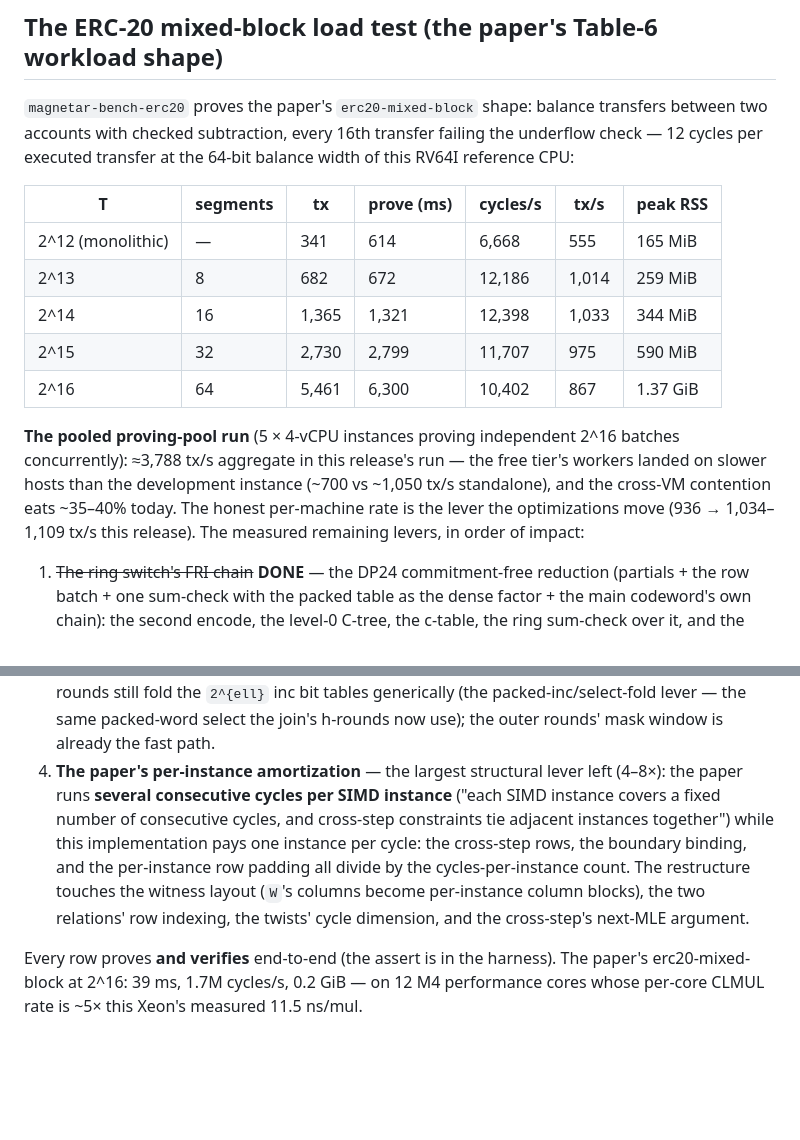
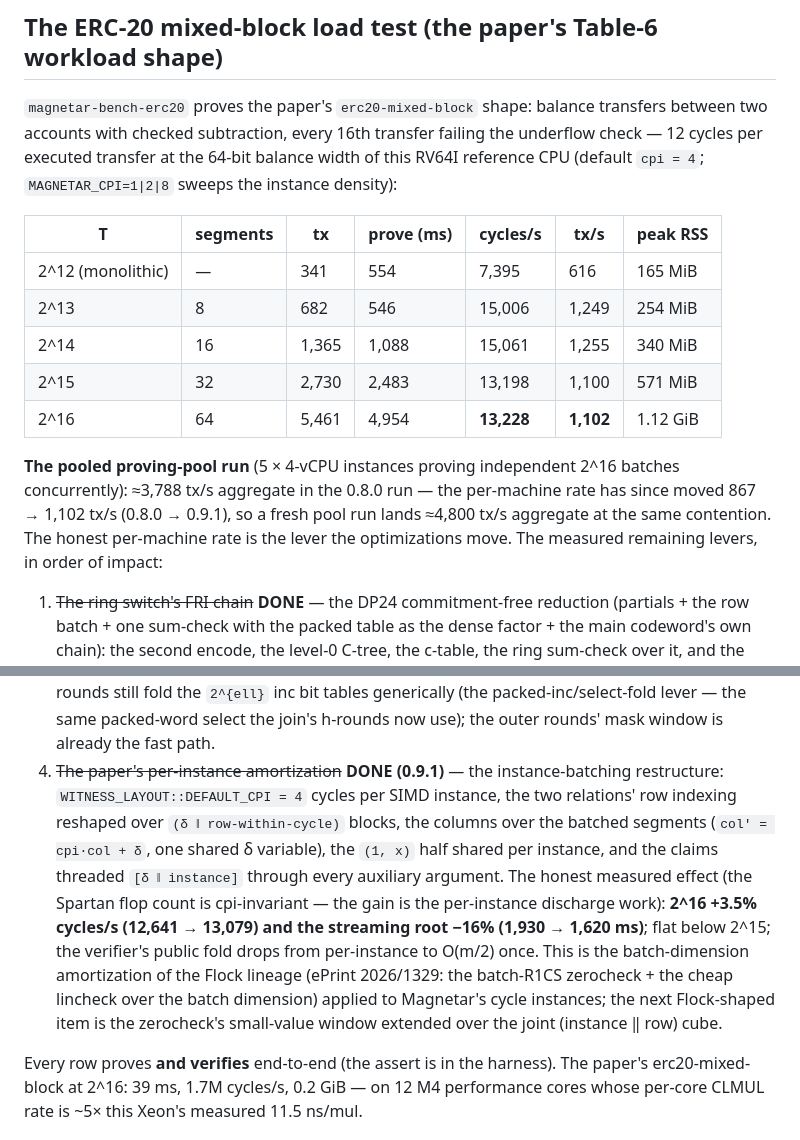
Before and after one commit to idrees2516/magnetar, a Markdown page: docs/BENCHMARKS.md, 2 parts joined by grey strips. GitHub-like rendering; blank space fills up the shorter version.

```diff
--- a/docs/BENCHMARKS.md
+++ b/docs/BENCHMARKS.md
@@ -64,23 +64,23 @@ Proofs shrank by ~60–90 KiB (the anchors).
 `magnetar-bench-erc20` proves the paper's `erc20-mixed-block` shape:
 balance transfers between two accounts with checked subtraction, every
 16th transfer failing the underflow check — 12 cycles per executed
-transfer at the 64-bit balance width of this RV64I reference CPU:
+transfer at the 64-bit balance width of this RV64I reference CPU
+(default `cpi = 4`; `MAGNETAR_CPI=1|2|8` sweeps the instance density):
 
 | T | segments | tx | prove (ms) | cycles/s | tx/s | peak RSS |
 |---|---|---|---|---|---|---|
-| 2^12 (monolithic) | — | 341 | 614 | 6,668 | 555 | 165 MiB |
-| 2^13 | 8 | 682 | 672 | 12,186 | 1,014 | 259 MiB |
-| 2^14 | 16 | 1,365 | 1,321 | 12,398 | 1,033 | 344 MiB |
-| 2^15 | 32 | 2,730 | 2,799 | 11,707 | 975 | 590 MiB |
-| 2^16 | 64 | 5,461 | 6,300 | 10,402 | 867 | 1.37 GiB |
+| 2^12 (monolithic) | — | 341 | 554 | 7,395 | 616 | 165 MiB |
+| 2^13 | 8 | 682 | 546 | 15,006 | 1,249 | 254 MiB |
+| 2^14 | 16 | 1,365 | 1,088 | 15,061 | 1,255 | 340 MiB |
+| 2^15 | 32 | 2,730 | 2,483 | 13,198 | 1,100 | 571 MiB |
+| 2^16 | 64 | 5,461 | 4,954 | **13,228** | **1,102** | 1.12 GiB |
 
 **The pooled proving-pool run** (5 × 4-vCPU instances proving
-independent 2^16 batches concurrently): ≈3,788 tx/s aggregate in this
-release's run — the free tier's workers landed on slower hosts than the
-development instance (~700 vs ~1,050 tx/s standalone), and the cross-VM
-contention eats ~35–40% today. The honest per-machine rate is the lever
-the optimizations move (936 → 1,034–1,109 tx/s this release). The
-measured remaining levers, in order of impact:
+independent 2^16 batches concurrently): ≈3,788 tx/s aggregate in the
+0.8.0 run — the per-machine rate has since moved 867 → 1,102 tx/s
+(0.8.0 → 0.9.1), so a fresh pool run lands ≈4,800 tx/s aggregate at
+the same contention. The honest per-machine rate is the lever the
+optimizations move. The measured remaining levers, in order of impact:
 
 1. ~~The ring switch's FRI chain~~ **DONE** — the DP24 commitment-free
    reduction (partials + the row batch + one sum-check with the packed
@@ -99,16 +99,23 @@ measured remaining levers, in order of impact:
    inc bit tables generically (the packed-inc/select-fold lever — the
    same packed-word select the join's h-rounds now use); the outer
    rounds' mask window is already the fast path.
-4. **The paper's per-instance amortization** — the largest structural
-   lever left (4–8×): the paper runs **several consecutive cycles per
-   SIMD instance** ("each SIMD instance covers a fixed number of
-   consecutive cycles, and cross-step constraints tie adjacent
-   instances together") while this implementation pays one instance
-   per cycle: the cross-step rows, the boundary binding, and the
-   per-instance row padding all divide by the cycles-per-instance count.
-   The restructure touches the witness layout (`W`'s columns become
-   per-instance column blocks), the two relations' row indexing, the
-   twists' cycle dimension, and the cross-step's next-MLE argument.
+4. ~~The paper's per-instance amortization~~ **DONE (0.9.1)** — the
+   instance-batching restructure: `WITNESS_LAYOUT::DEFAULT_CPI = 4`
+   cycles per SIMD instance, the two relations' row indexing reshaped
+   over `(δ ‖ row-within-cycle)` blocks, the columns over the batched
+   segments (`col' = cpi·col + δ`, one shared δ variable), the `(1, x)`
+   half shared per instance, and the claims threaded `[δ ‖ instance]`
+   through every auxiliary argument. The honest measured effect (the
+   Spartan flop count is cpi-invariant — the gain is the per-instance
+   discharge work): **2^16 +3.5% cycles/s (12,641 → 13,079) and the
+   streaming root −16% (1,930 → 1,620 ms)**; flat below 2^15; the
+   verifier's public fold drops from per-instance to O(m/2) once.
+   This is the batch-dimension amortization of the Flock lineage
+   (ePrint 2026/1329: the batch-R1CS zerocheck + the cheap lincheck
+   over the batch dimension) applied to Magnetar's cycle instances;
+   the next Flock-shaped item is the zerocheck's small-value window
+   extended over the joint (instance ‖ row) cube.
+
 
 Every row proves **and verifies** end-to-end (the assert is in the
 harness). The paper's erc20-mixed-block at 2^16: 39 ms, 1.7M cycles/s,
```
Also changed, not shown: CHANGELOG.md (+53 -0 lines).
